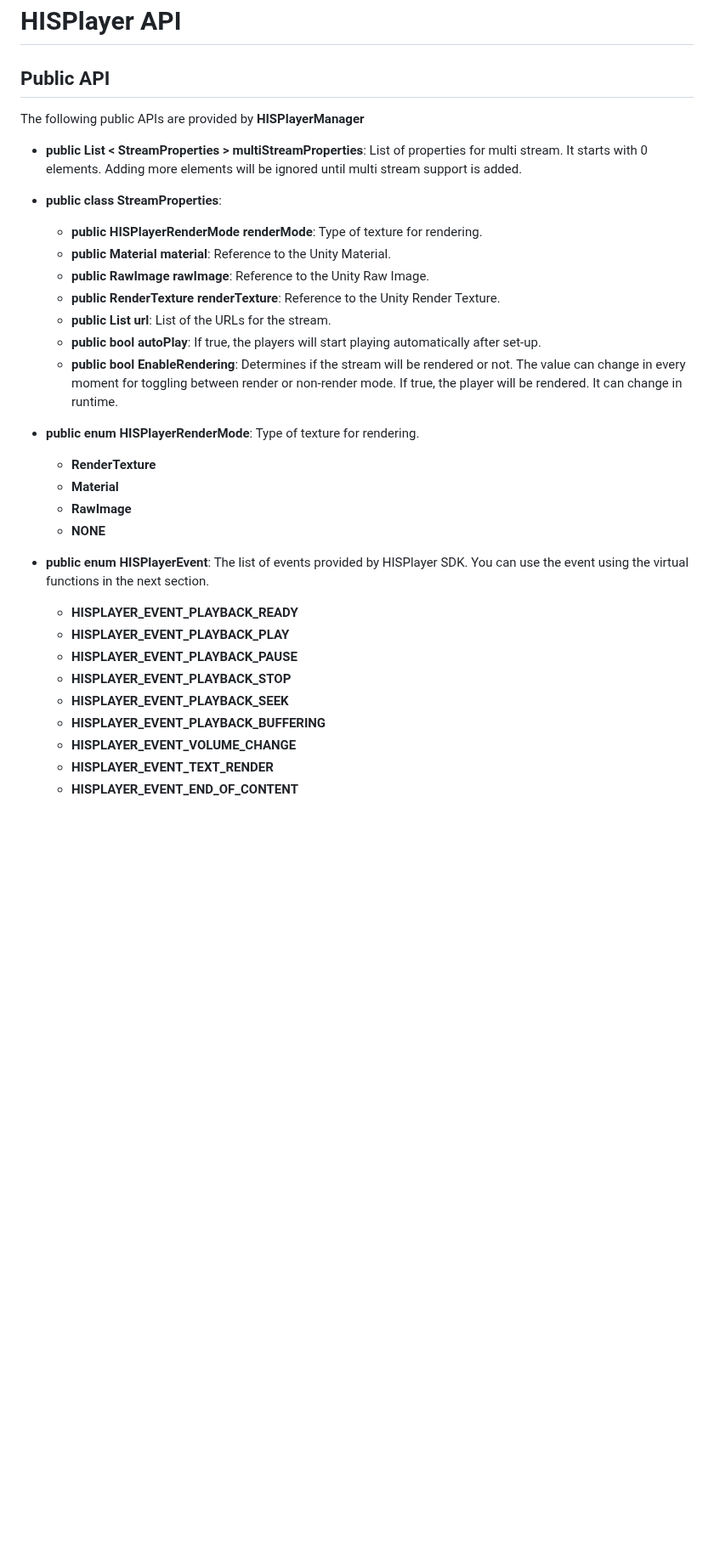
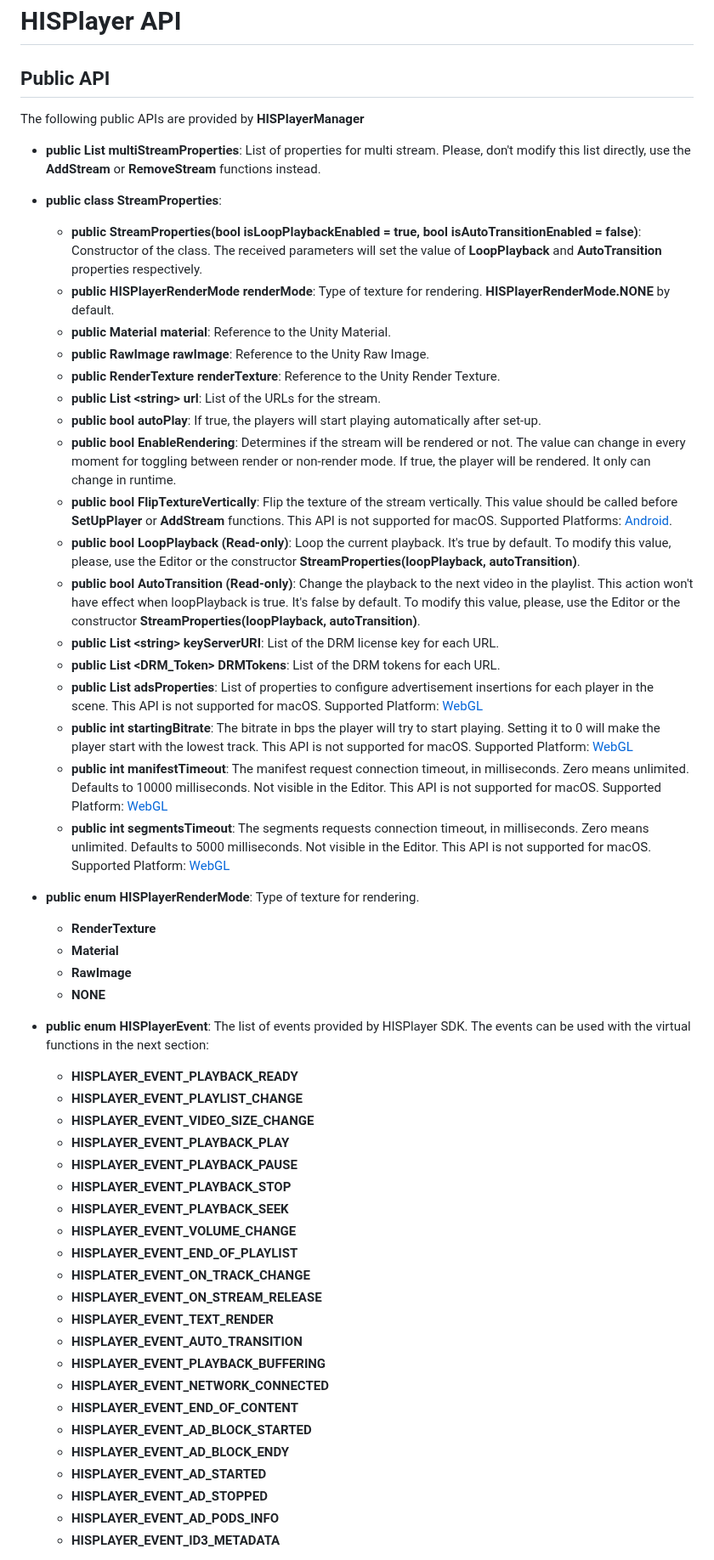
Before and after one commit to HISPlayer/UnityMacOS-SDK, a Markdown page: hisplayer-api.md, the part around one of its changes. Shown at 85% size. Drawn GitHub-style; blank space fills up the shorter version.

```diff
--- a/hisplayer-api.md
+++ b/hisplayer-api.md
@@ -1,18 +1,28 @@
 # HISPlayer API
 
 ## Public API
-
 The following public APIs are provided by **HISPlayerManager**
 
-* **public List < StreamProperties > multiStreamProperties**: List of properties for multi stream. It starts with 0 elements. Adding more elements will be ignored until multi stream support is added.
+* **public List <StreamProperties> multiStreamProperties**: List of properties for multi stream. Please, don't modify this list directly, use the **AddStream** or **RemoveStream** functions instead.
+
 * **public class StreamProperties**:
-  * **public HISPlayerRenderMode renderMode**: Type of texture for rendering.
-  * **public Material material**: Reference to the Unity Material.
-  * **public RawImage rawImage**: Reference to the Unity Raw Image.
-  * **public RenderTexture renderTexture**: Reference to the Unity Render Texture.
-  * **public List<string> url**: List of the URLs for the stream.
-  * **public bool autoPlay**: If true, the players will start playing automatically after set-up.
-  * **public bool EnableRendering**: Determines if the stream will be rendered or not. The value can change in every moment for toggling between render or non-render mode. If true, the player will be rendered. It can change in runtime.
+    * **public StreamProperties(bool isLoopPlaybackEnabled = true, bool isAutoTransitionEnabled = false)**: Constructor of the class. The received parameters will set the value of **LoopPlayback** and **AutoTransition** properties respectively.
+    * **public HISPlayerRenderMode renderMode**: Type of texture for rendering. **HISPlayerRenderMode.NONE** by default.
+    * **public Material material**: Reference to the Unity Material.
+    * **public RawImage rawImage**: Reference to the Unity Raw Image.
+    * **public RenderTexture renderTexture**: Reference to the Unity Render Texture.
+    * **public List \<string\> url**: List of the URLs for the stream.
+    * **public bool autoPlay**: If true, the players will start playing automatically after set-up.
+    * **public bool EnableRendering**: Determines if the stream will be rendered or not. The value can change in every moment for toggling between render or non-render mode. If true, the player will be rendered. It only can change in runtime.
+    * **public bool FlipTextureVertically**: Flip the texture of the stream vertically. This value should be called before **SetUpPlayer**  or **AddStream** functions. This API is not supported for macOS. Supported Platforms: [Android](https://hisplayer.github.io/UnityAndroid-SDK/#/).
+    * **public bool LoopPlayback (Read-only)**: Loop the current playback. It's true by default. To modify this value, please, use the Editor or the constructor **StreamProperties(loopPlayback, autoTransition)**.
+    * **public bool AutoTransition (Read-only)**: Change the playback to the next video in the playlist. This action won't have effect when loopPlayback is true. It's false by default. To modify this value, please, use the Editor or the constructor **StreamProperties(loopPlayback, autoTransition)**.
+    * **public List \<string\> keyServerURI**: List of the DRM license key for each URL.
+    * **public List \<DRM_Token\> DRMTokens**: List of the DRM tokens for each URL.
+    * **public List <AdsProperties> adsProperties**: List of properties to configure advertisement insertions for each player in the scene. This API is not supported for macOS. Supported Platform: [WebGL](https://hisplayer.github.io/UnityWebGL-SDK/#/)
+    * **public int startingBitrate**: The bitrate in bps the player will try to start playing. Setting it to 0 will make the player start with the lowest track. This API is not supported for macOS. Supported Platform: [WebGL](https://hisplayer.github.io/UnityWebGL-SDK/#/)
+    * **public int manifestTimeout**: The manifest request connection timeout, in milliseconds. Zero means unlimited. Defaults to 10000 milliseconds. Not visible in the Editor. This API is not supported for macOS. Supported Platform: [WebGL](https://hisplayer.github.io/UnityWebGL-SDK/#/)
+    * **public int segmentsTimeout**: The segments requests connection timeout, in milliseconds. Zero means unlimited. Defaults to 5000 milliseconds. Not visible in the Editor. This API is not supported for macOS. Supported Platform: [WebGL](https://hisplayer.github.io/UnityWebGL-SDK/#/)
 
 * **public enum HISPlayerRenderMode**: Type of texture for rendering.
     * **RenderTexture**
@@ -20,13 +30,27 @@ The following public APIs are provided by **HISPlayerManager**
     * **RawImage**
     * **NONE**
 
-* **public enum HISPlayerEvent**: The list of events provided by HISPlayer SDK. You can use the event using the virtual functions in the next section.
-  * **HISPLAYER_EVENT_PLAYBACK_READY**
-  * **HISPLAYER_EVENT_PLAYBACK_PLAY**
-  * **HISPLAYER_EVENT_PLAYBACK_PAUSE**
-  * **HISPLAYER_EVENT_PLAYBACK_STOP**
-  * **HISPLAYER_EVENT_PLAYBACK_SEEK**
-  * **HISPLAYER_EVENT_PLAYBACK_BUFFERING**
-  * **HISPLAYER_EVENT_VOLUME_CHANGE**
-  * **HISPLAYER_EVENT_TEXT_RENDER**
-  * **HISPLAYER_EVENT_END_OF_CONTENT**
+* **public enum HISPlayerEvent**: The list of events provided by HISPlayer SDK. The events can be used with the virtual functions in the next section:
+    * **HISPLAYER_EVENT_PLAYBACK_READY**
+    * **HISPLAYER_EVENT_PLAYLIST_CHANGE**
+    * **HISPLAYER_EVENT_VIDEO_SIZE_CHANGE**
+    * **HISPLAYER_EVENT_PLAYBACK_PLAY**
+    * **HISPLAYER_EVENT_PLAYBACK_PAUSE**
+    * **HISPLAYER_EVENT_PLAYBACK_STOP**
+    * **HISPLAYER_EVENT_PLAYBACK_SEEK**
+    * **HISPLAYER_EVENT_VOLUME_CHANGE**
+    * **HISPLAYER_EVENT_END_OF_PLAYLIST**
+    * **HISPLATER_EVENT_ON_TRACK_CHANGE**
+    * **HISPLAYER_EVENT_ON_STREAM_RELEASE**
+    * **HISPLAYER_EVENT_TEXT_RENDER**
+    * **HISPLAYER_EVENT_AUTO_TRANSITION**
+    * **HISPLAYER_EVENT_PLAYBACK_BUFFERING**
+    * **HISPLAYER_EVENT_NETWORK_CONNECTED**
+    * **HISPLAYER_EVENT_END_OF_CONTENT**
+    * **HISPLAYER_EVENT_AD_BLOCK_STARTED**
+    * **HISPLAYER_EVENT_AD_BLOCK_ENDY**
+    * **HISPLAYER_EVENT_AD_STARTED**
+    * **HISPLAYER_EVENT_AD_STOPPED**
+    * **HISPLAYER_EVENT_AD_PODS_INFO**
+    * **HISPLAYER_EVENT_ID3_METADATA**
+
```
Also changed, not shown: other parts of hisplayer-api.md (+86 -41 lines).
